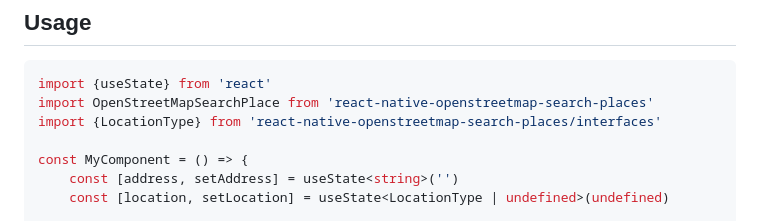
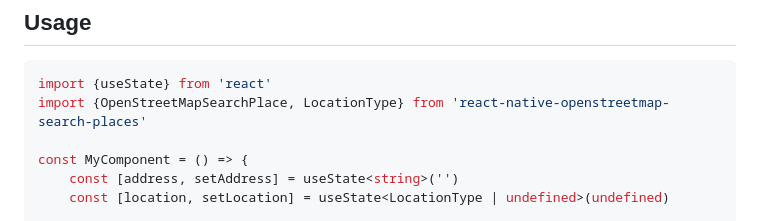
Before and after one commit to eliseekn/react-native-openstreetmap-search-places, a Markdown page: README.md, the part around the change. GitHub-like rendering.

Commit message:
Update documentation

````diff
--- a/README.md
+++ b/README.md
@@ -19,8 +19,7 @@ yarn add react-native-openstreetmap-search-places
 
 ```tsx
 import {useState} from 'react'
-import OpenStreetMapSearchPlace from 'react-native-openstreetmap-search-places'
-import {LocationType} from 'react-native-openstreetmap-search-places/interfaces'
+import {OpenStreetMapSearchPlace, LocationType} from 'react-native-openstreetmap-search-places'
 
 const MyComponent = () => {
     const [address, setAddress] = useState<string>('')
````
